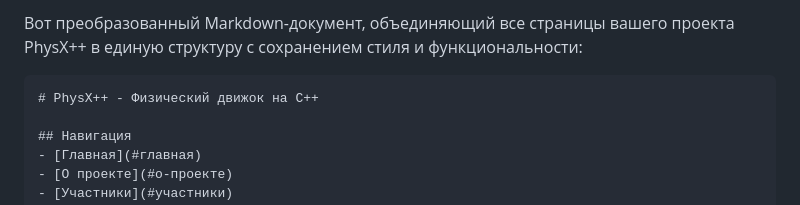
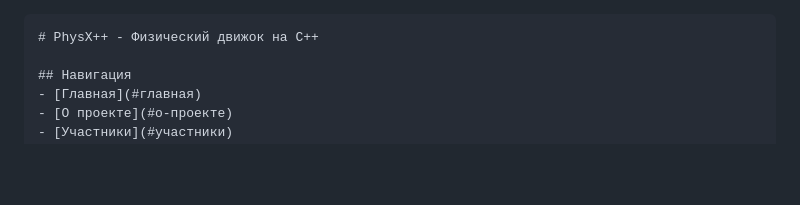
Before and after one commit to ToYa78/practice-2025, a Markdown page: docs/README.md, the part around the change. Drawn GitHub-style; blank space fills up the shorter version.

````diff
--- a/docs/README.md
+++ b/docs/README.md
@@ -1,4 +1,3 @@
-Вот преобразованный Markdown-документ, объединяющий все страницы вашего проекта PhysX++ в единую структуру с сохранением стиля и функциональности:
 
 ```markdown
 # PhysX++ - Физический движок на C++
````
